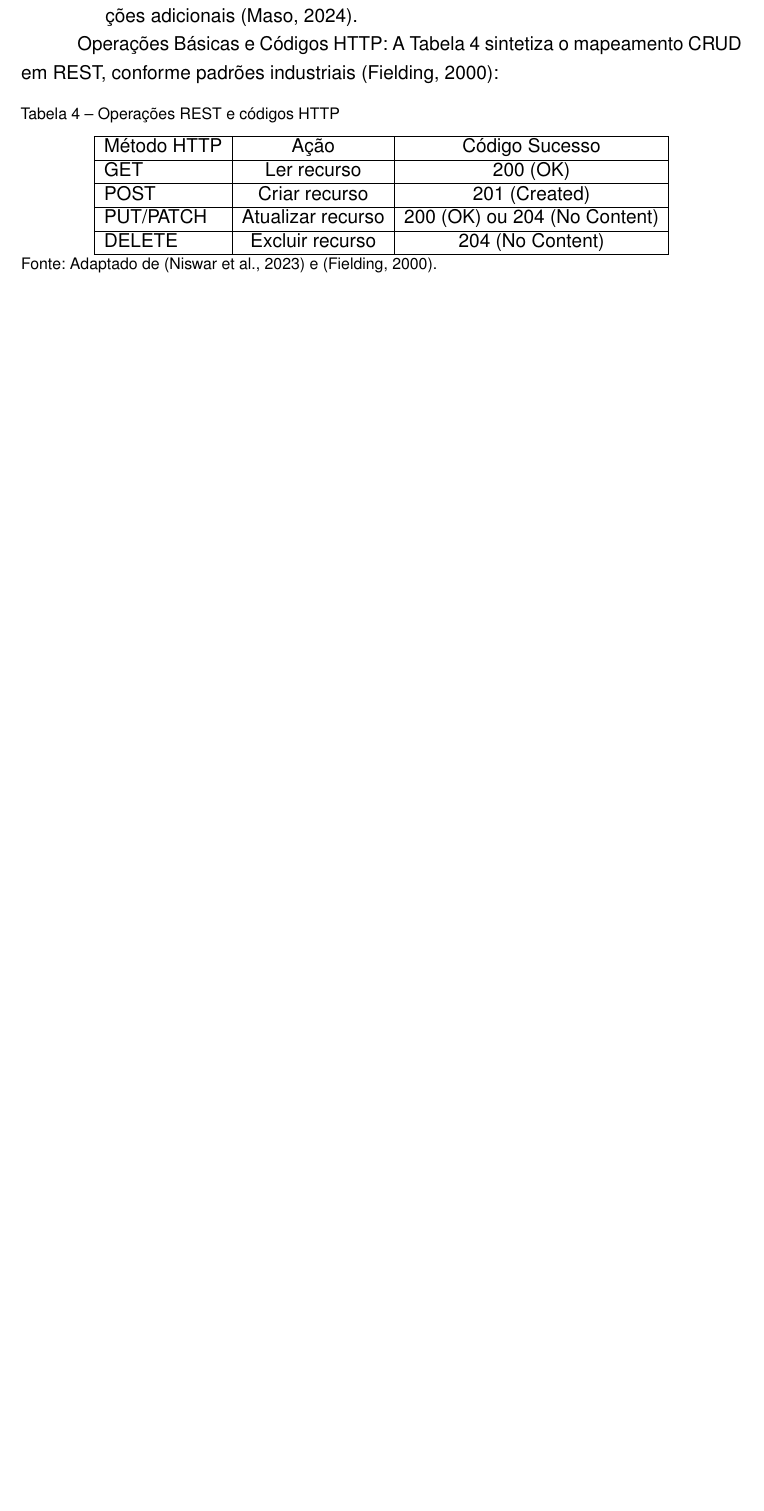
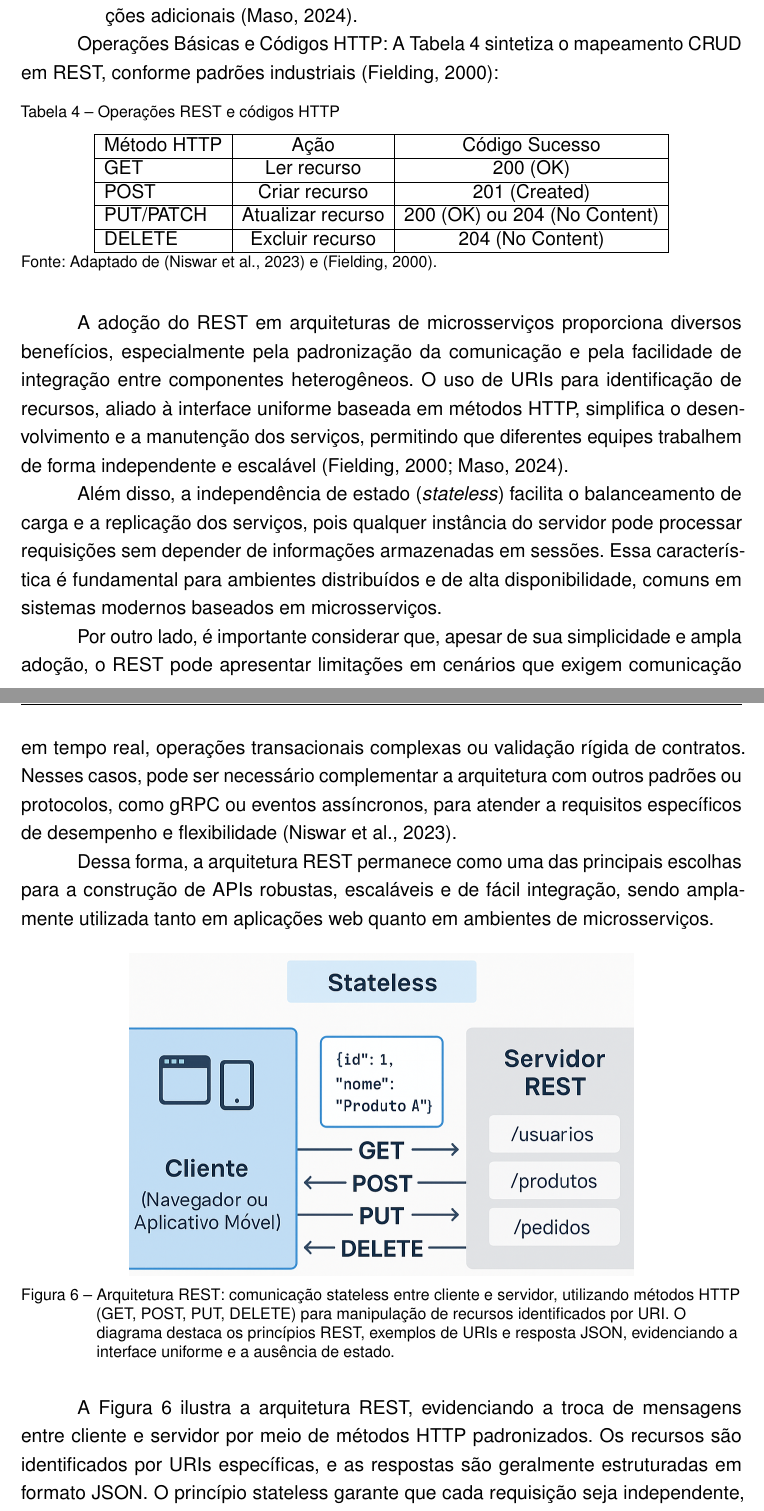
Before and after one commit to matheusgcoppi/tcc, a LaTeX thesis (main.tex, which reads chapters/02-chapter.tex): part of page 25 of 29 before the commit and two parts of pages 25 and 26 of 30 after it, the two joined at a grey line, cut so that both start at the same text, the shorter picture padded with empty space. Compiled offline with pdfLaTeX.

Commit message:
update tcc

```diff
--- a/chapters/02-chapter.tex
+++ b/chapters/02-chapter.tex
@@ -273,12 +273,22 @@ DELETE & Excluir recurso & 204 (No Content) \\ \hline
 \fonte{Adaptado de \cite{niswar2023performance} e \cite{fielding2000rest}.}
 \end{table}
 
-% \begin{figure}[h]
-% \centering
-% \includegraphics[width=0.75\textwidth]{images/rest-protocol.png}
-% \caption{Fluxo de comunicação REST típico com operações CRUD sobre recursos. Fonte: Adaptado de \cite{aws:1}.}
-% \label{fig:rest_flow}
-% \end{figure}
+A adoção do REST em arquiteturas de microsserviços proporciona diversos benefícios, especialmente pela padronização da comunicação e pela facilidade de integração entre componentes heterogêneos. O uso de URIs para identificação de recursos, aliado à interface uniforme baseada em métodos HTTP, simplifica o desenvolvimento e a manutenção dos serviços, permitindo que diferentes equipes trabalhem de forma independente e escalável \cite{fielding2000rest, maso2024comparativo}.
+
+Além disso, a independência de estado (\textit{stateless}) facilita o balanceamento de carga e a replicação dos serviços, pois qualquer instância do servidor pode processar requisições sem depender de informações armazenadas em sessões. Essa característica é fundamental para ambientes distribuídos e de alta disponibilidade, comuns em sistemas modernos baseados em microsserviços.
+
+Por outro lado, é importante considerar que, apesar de sua simplicidade e ampla adoção, o REST pode apresentar limitações em cenários que exigem comunicação em tempo real, operações transacionais complexas ou validação rígida de contratos. Nesses casos, pode ser necessário complementar a arquitetura com outros padrões ou protocolos, como gRPC ou eventos assíncronos, para atender a requisitos específicos de desempenho e flexibilidade \cite{niswar2023performance}.
+
+Dessa forma, a arquitetura REST permanece como uma das principais escolhas para a construção de APIs robustas, escaláveis e de fácil integração, sendo amplamente utilizada tanto em aplicações web quanto em ambientes de microsserviços.
+
+\begin{figure}[H]
+    \centering
+    \includegraphics[width=0.7\textwidth]{images/rest.png}
+    \caption{Arquitetura REST: comunicação stateless entre cliente e servidor, utilizando métodos HTTP (GET, POST, PUT, DELETE) para manipulação de recursos identificados por URI. O diagrama destaca os princípios REST, exemplos de URIs e resposta JSON, evidenciando a interface uniforme e a ausência de estado.}
+    \label{fig:rest-arquitetura}
+\end{figure}
+
+A Figura~\ref{fig:rest-arquitetura} ilustra a arquitetura REST, evidenciando a troca de mensagens entre cliente e servidor por meio de métodos HTTP padronizados. Os recursos são identificados por URIs específicas, e as respostas são geralmente estruturadas em formato JSON. O princípio stateless garante que cada requisição seja independente, promovendo escalabilidade e simplicidade na integração entre sistemas.
 
 \subsubsection{gRPC (gRPC Remote Procedure Calls)}
 
```
Also changed, not shown: images/rest.png (added), main.pdf, 9 other files.
